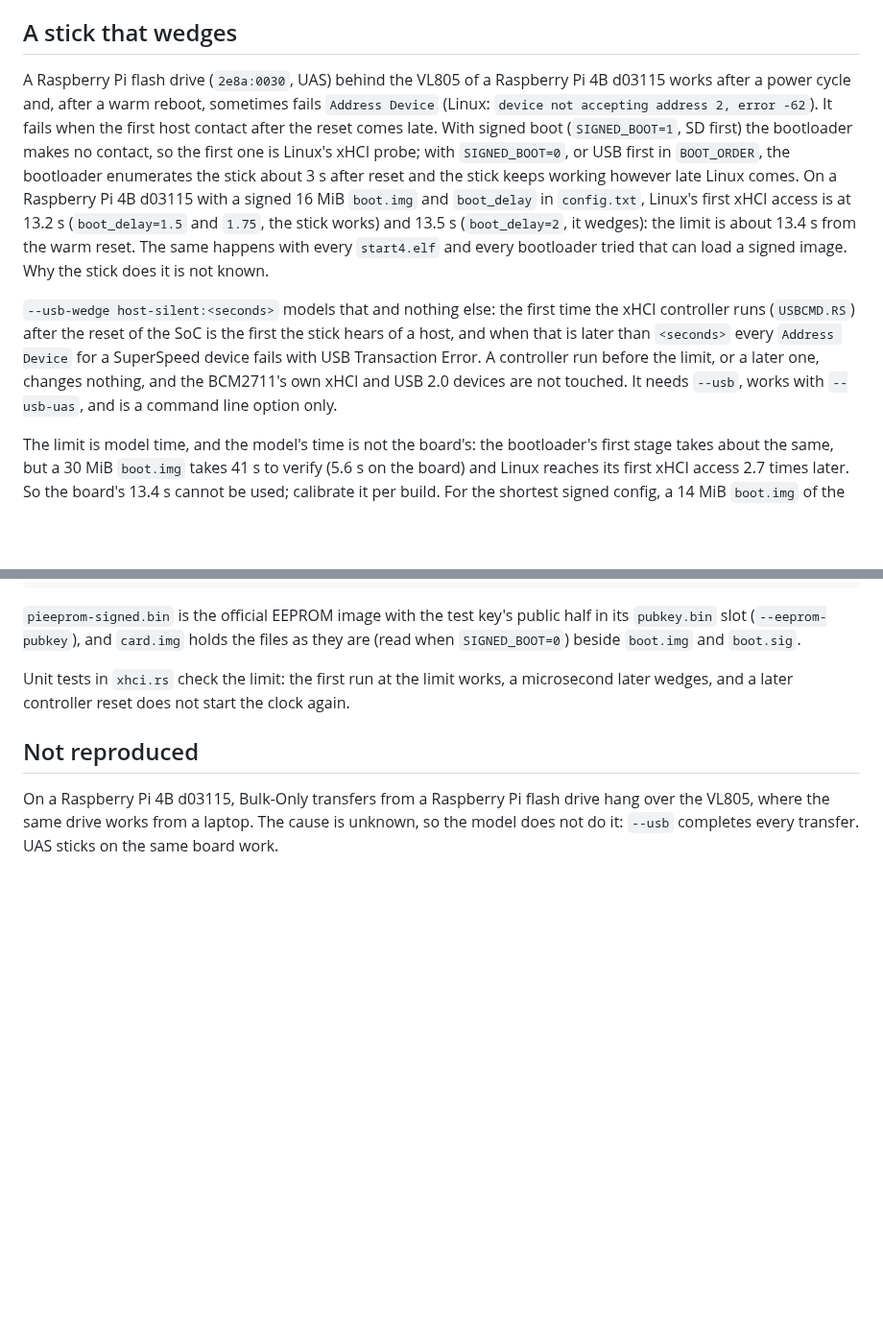
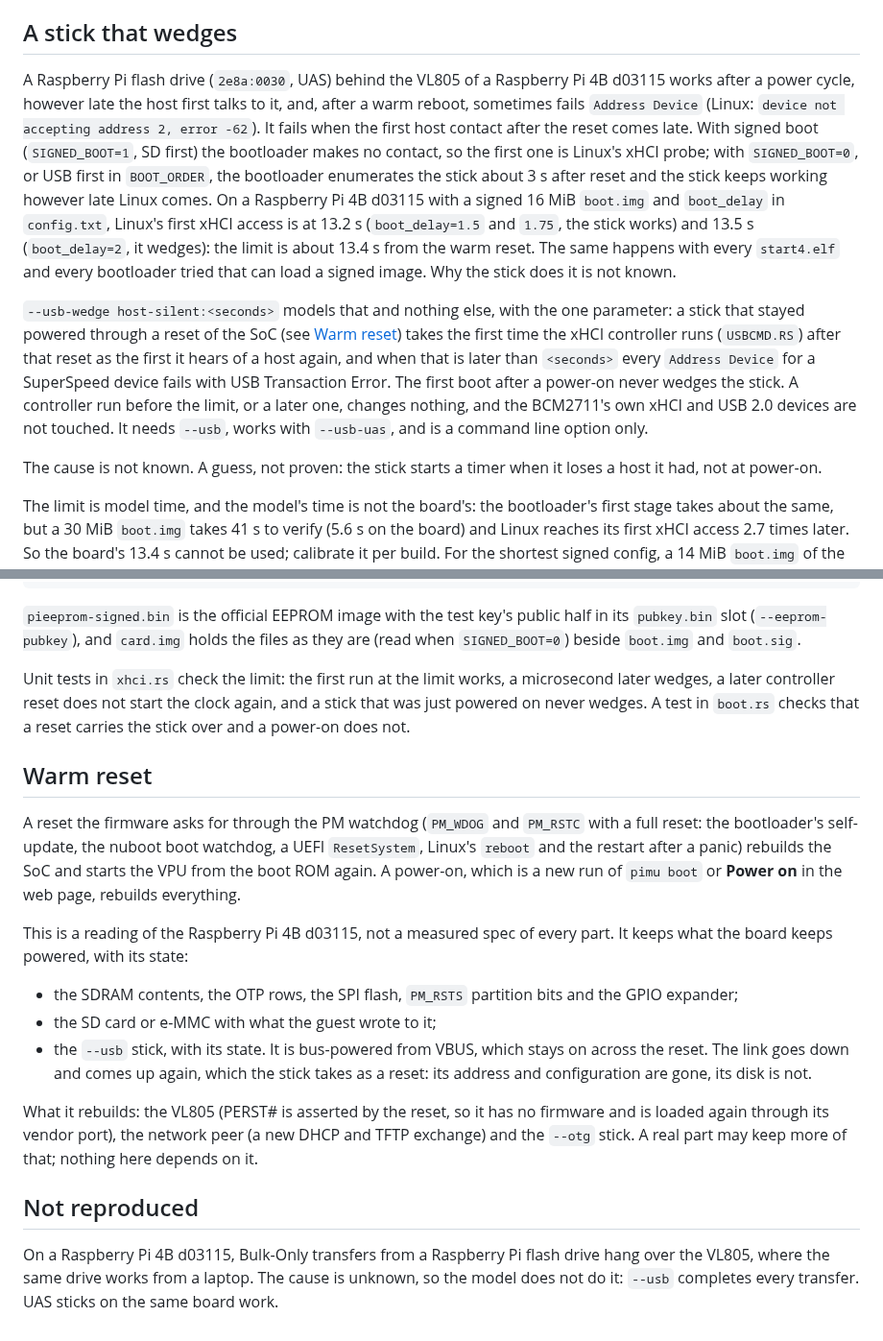
Before and after one commit to rusty-pi/pimu, a Markdown page: docs/usb.md, 2 parts joined by grey strips. Shown at 96% size. Drawn GitHub-style; blank space fills up the shorter version.

Commit message:
docs: what a warm reset keeps, and host-silent after one

```diff
--- a/docs/usb.md
+++ b/docs/usb.md
@@ -94,8 +94,8 @@ the deconfigure.
 ## A stick that wedges
 
 A Raspberry Pi flash drive (`2e8a:0030`, UAS) behind the VL805 of a Raspberry
-Pi 4B d03115 works after a power cycle and, after a warm reboot, sometimes
-fails `Address Device` (Linux: `device not accepting address 2, error -62`).
+Pi 4B d03115 works after a power cycle, however late the host first talks to
+it, and, after a warm reboot, sometimes fails `Address Device` (Linux: `device not accepting address 2, error -62`).
 It fails when the first host contact after the reset comes late. With signed
 boot (`SIGNED_BOOT=1`, SD first) the bootloader makes no contact, so the first
 one is Linux's xHCI probe; with `SIGNED_BOOT=0`, or USB first in `BOOT_ORDER`,
@@ -107,13 +107,18 @@ is at 13.2 s (`boot_delay=1.5` and `1.75`, the stick works) and 13.5 s
 The same happens with every `start4.elf` and every bootloader tried that can
 load a signed image. Why the stick does it is not known.
 
-`--usb-wedge host-silent:<seconds>` models that and nothing else: the first time
-the xHCI controller runs (`USBCMD.RS`) after the reset of the SoC is the first
-the stick hears of a host, and when that is later than `<seconds>` every
-`Address Device` for a SuperSpeed device fails with USB Transaction Error. A
-controller run before the limit, or a later one, changes nothing, and the BCM2711's own xHCI
-and USB 2.0 devices are not touched. It needs `--usb`, works with `--usb-uas`,
-and is a command line option only.
+`--usb-wedge host-silent:<seconds>` models that and nothing else, with the one
+parameter: a stick that stayed powered through a reset of the SoC (see [Warm
+reset](#warm-reset)) takes the first time the xHCI controller runs (`USBCMD.RS`)
+after that reset as the first it hears of a host again, and when that is later
+than `<seconds>` every `Address Device` for a SuperSpeed device fails with USB
+Transaction Error. The first boot after a power-on never wedges the stick. A
+controller run before the limit, or a later one, changes nothing, and the
+BCM2711's own xHCI and USB 2.0 devices are not touched. It needs `--usb`, works
+with `--usb-uas`, and is a command line option only.
+
+The cause is not known. A guess, not proven: the stick starts a timer when it
+loses a host it had, not at power-on.
 
 The limit is model time, and the model's time is not the board's: the
 bootloader's first stage takes about the same, but a 30 MiB `boot.img` takes 41 s
@@ -139,8 +144,32 @@ half in its `pubkey.bin` slot (`--eeprom-pubkey`), and `card.img` holds the
 files as they are (read when `SIGNED_BOOT=0`) beside `boot.img` and `boot.sig`.
 
 Unit tests in `xhci.rs` check the limit: the first run at the limit works, a
-microsecond later wedges, and a later controller reset does not start the clock
-again.
+microsecond later wedges, a later controller reset does not start the clock
+again, and a stick that was just powered on never wedges. A test in `boot.rs`
+checks that a reset carries the stick over and a power-on does not.
+
+## Warm reset
+
+A reset the firmware asks for through the PM watchdog (`PM_WDOG` and `PM_RSTC`
+with a full reset: the bootloader's self-update, the nuboot boot watchdog, a
+UEFI `ResetSystem`, Linux's `reboot` and the restart after a panic) rebuilds the
+SoC and starts the VPU from the boot ROM again. A power-on, which is a new run
+of `pimu boot` or **Power on** in the web page, rebuilds everything.
+
+This is a reading of the Raspberry Pi 4B d03115, not a measured spec of every
+part. It keeps what the board keeps powered, with its state:
+
+* the SDRAM contents, the OTP rows, the SPI flash, `PM_RSTS` partition bits
+  and the GPIO expander;
+* the SD card or e-MMC with what the guest wrote to it;
+* the `--usb` stick, with its state. It is bus-powered from VBUS, which stays on
+  across the reset. The link goes down and comes up again, which the stick takes
+  as a reset: its address and configuration are gone, its disk is not.
+
+What it rebuilds: the VL805 (PERST# is asserted by the reset, so it has no
+firmware and is loaded again through its vendor port), the network peer (a new
+DHCP and TFTP exchange) and the `--otg` stick. A real part may keep more of
+that; nothing here depends on it.
 
 ## Not reproduced
 
```
Also changed, not shown: docs/running.md (+9 -5 lines), docs/web.md (+2 -1 lines).
